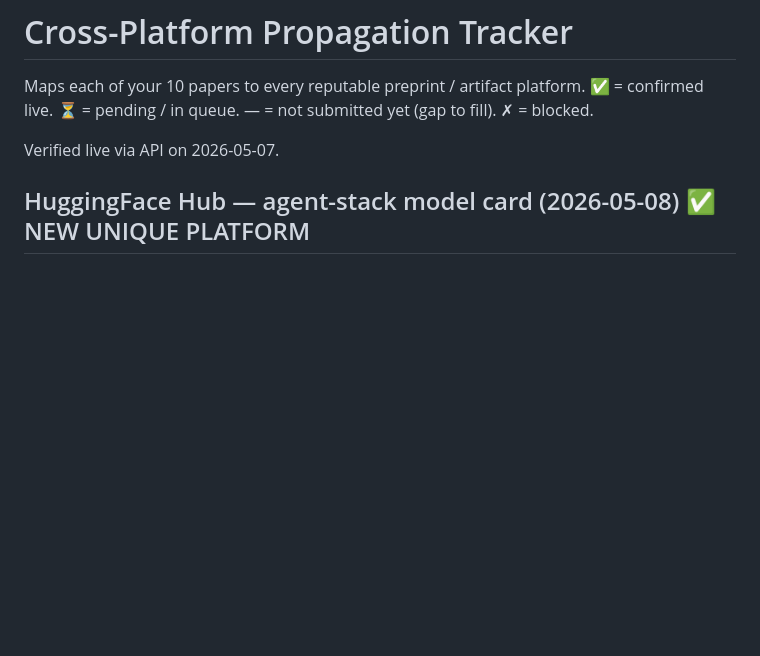
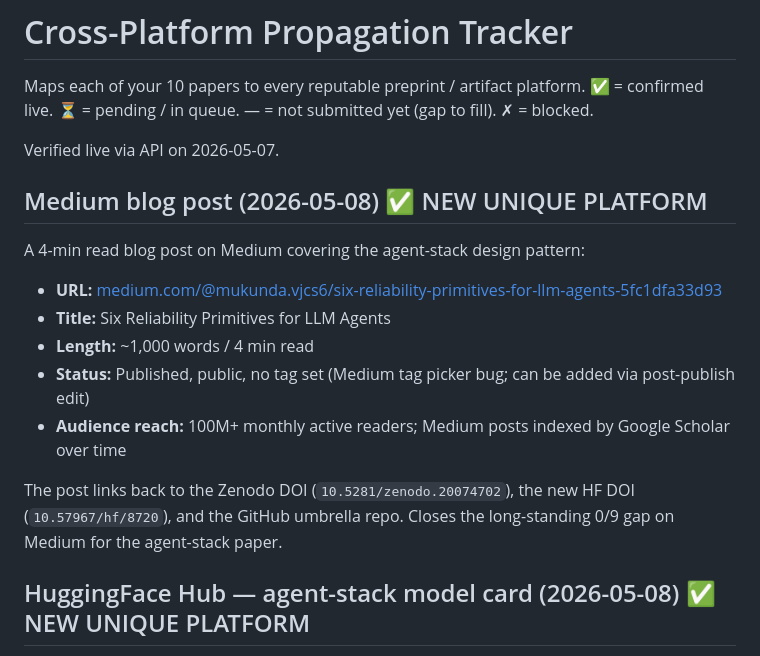
Before and after one commit to MukundaKatta/agent-stack-reliability-primitives-paper, a Markdown page: PROPAGATION_TRACKER.md, the part around the change. GitHub-like rendering; blank space fills up the shorter version.

Commit message:
docs(tracker): Medium blog post live (closes 0/9 gap on Medium)

```diff
--- a/PROPAGATION_TRACKER.md
+++ b/PROPAGATION_TRACKER.md
@@ -3,6 +3,18 @@
 Maps each of your 10 papers to every reputable preprint / artifact platform. ✅ = confirmed live. ⏳ = pending / in queue. — = not submitted yet (gap to fill). ✗ = blocked.
 
 Verified live via API on 2026-05-07.
+
+## Medium blog post (2026-05-08) ✅ NEW UNIQUE PLATFORM
+
+A 4-min read blog post on Medium covering the agent-stack design pattern:
+
+- **URL:** [medium.com/@mukunda.vjcs6/six-reliability-primitives-for-llm-agents-5fc1dfa33d93](https://medium.com/@mukunda.vjcs6/six-reliability-primitives-for-llm-agents-5fc1dfa33d93)
+- **Title:** Six Reliability Primitives for LLM Agents
+- **Length:** ~1,000 words / 4 min read
+- **Status:** Published, public, no tag set (Medium tag picker bug; can be added via post-publish edit)
+- **Audience reach:** 100M+ monthly active readers; Medium posts indexed by Google Scholar over time
+
+The post links back to the Zenodo DOI (`10.5281/zenodo.20074702`), the new HF DOI (`10.57967/hf/8720`), and the GitHub umbrella repo. Closes the long-standing 0/9 gap on Medium for the agent-stack paper.
 
 ## HuggingFace Hub — agent-stack model card (2026-05-08) ✅ NEW UNIQUE PLATFORM
 
```
